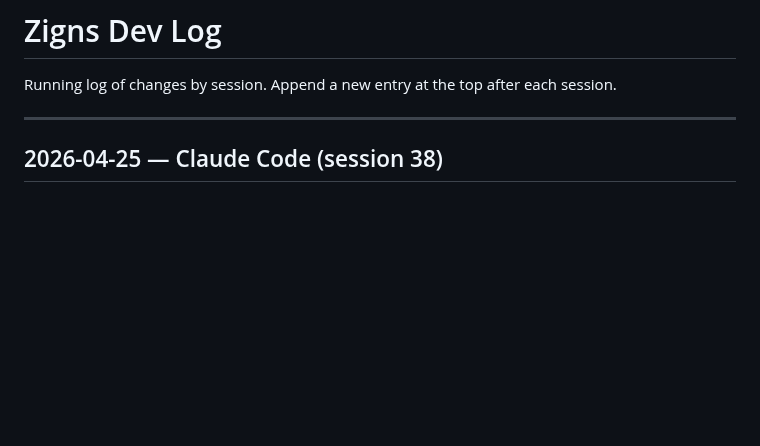
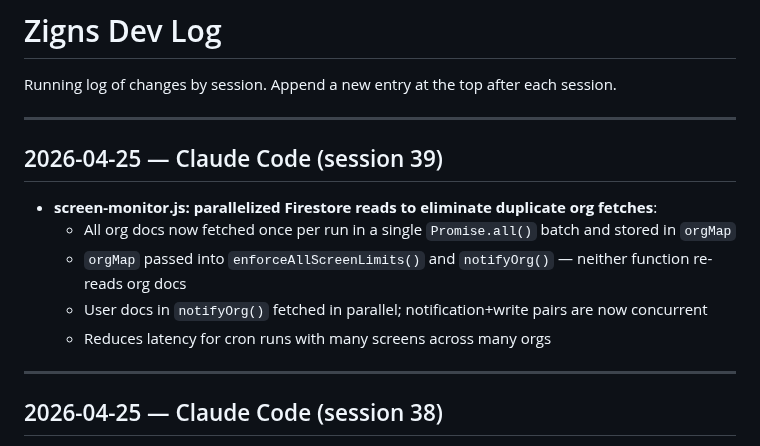
Before and after one commit to tdmonster99/digital-signage, a Markdown page: DEVLOG.md, the part around the change. Drawn GitHub-style; blank space fills up the shorter version.

Commit message:
doc: prepend DEVLOG entry for session 39 (screen-monitor optimization)

```diff
--- a/DEVLOG.md
+++ b/DEVLOG.md
@@ -1,6 +1,16 @@
 # Zigns Dev Log
 
 Running log of changes by session. Append a new entry at the top after each session.
+
+---
+
+## 2026-04-25 — Claude Code (session 39)
+
+- **screen-monitor.js: parallelized Firestore reads to eliminate duplicate org fetches**:
+  - All org docs now fetched once per run in a single `Promise.all()` batch and stored in `orgMap`
+  - `orgMap` passed into `enforceAllScreenLimits()` and `notifyOrg()` — neither function re-reads org docs
+  - User docs in `notifyOrg()` fetched in parallel; notification+write pairs are now concurrent
+  - Reduces latency for cron runs with many screens across many orgs
 
 ---
 
```
